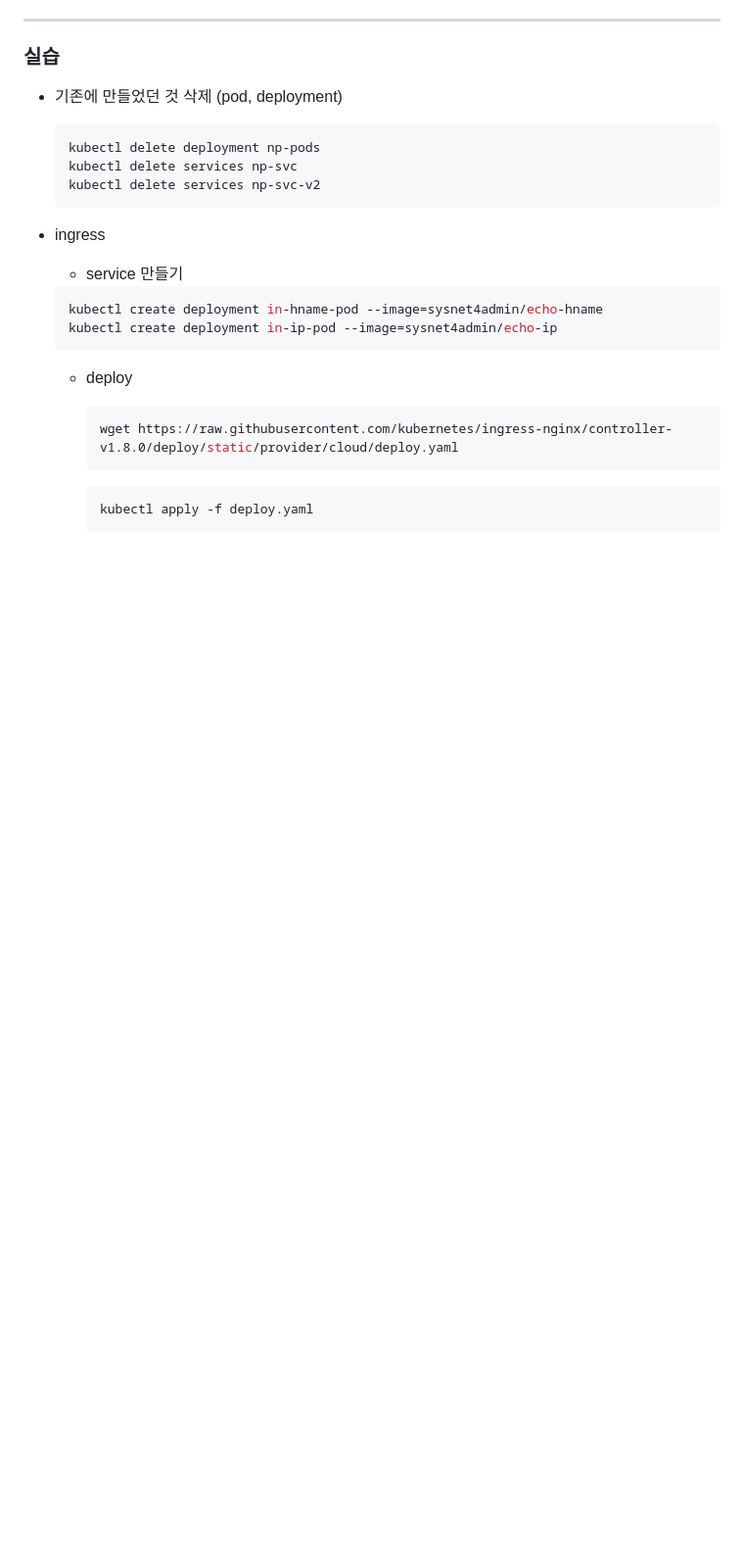
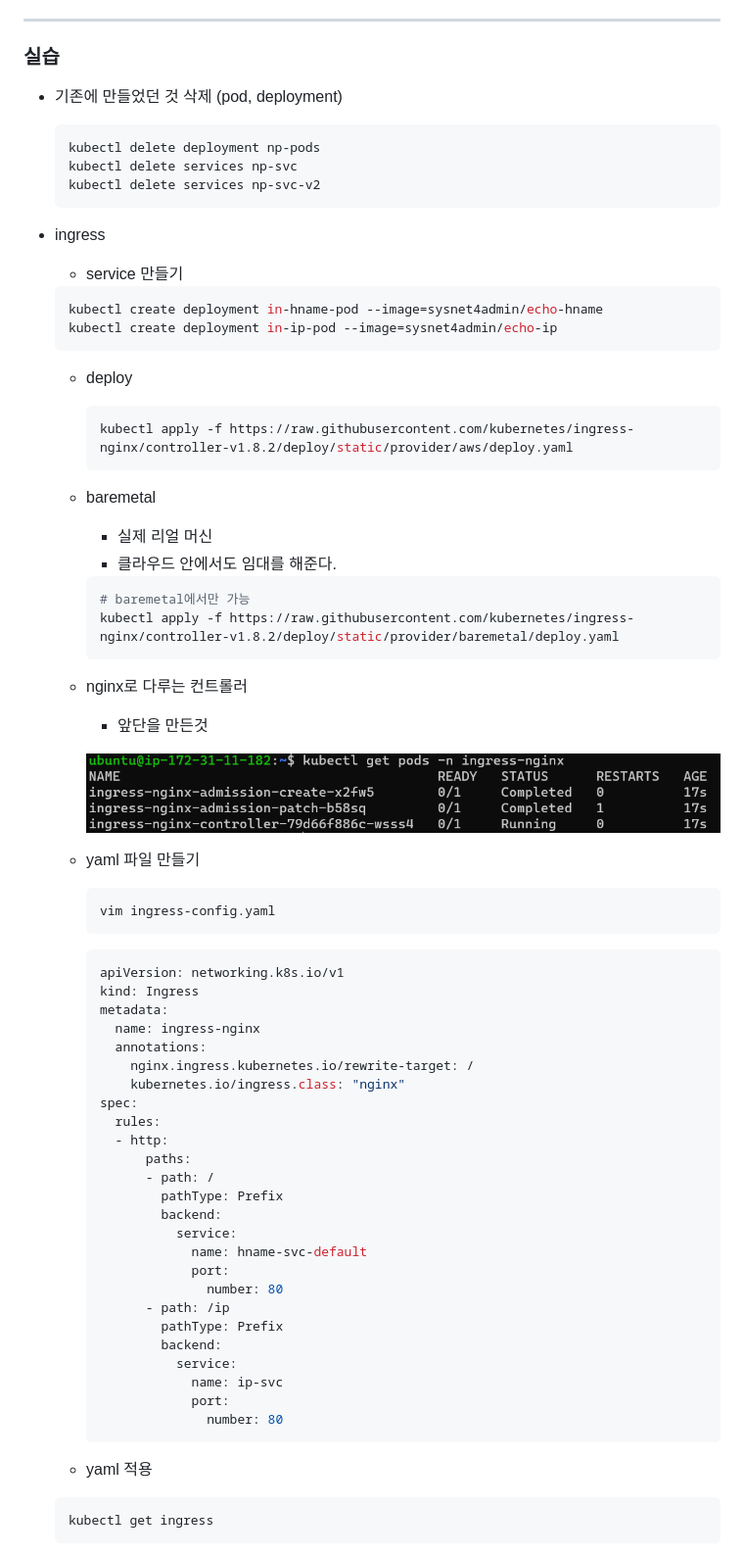
Before and after one commit to DaSeul-Seo/DataEngineering_Study, a Markdown page: MLOps/Kubernetes/k8s Service.md, the part around the change printed below. Shown: that part at 98% size. GitHub-like rendering; pictures changed too: MLOps/img/kube6.png (added); blank space fills up the shorter version.

````diff
--- a/MLOps/Kubernetes/k8s Service.md
+++ b/MLOps/Kubernetes/k8s Service.md
@@ -137,8 +137,60 @@ kubectl get service
     - deploy
 
         ```bash
-        wget https://raw.githubusercontent.com/kubernetes/ingress-nginx/controller-v1.8.0/deploy/static/provider/cloud/deploy.yaml
+        kubectl apply -f https://raw.githubusercontent.com/kubernetes/ingress-nginx/controller-v1.8.2/deploy/static/provider/aws/deploy.yaml
+        ```
+
+    - baremetal
+        - 실제 리얼 머신
+        - 클라우드 안에서도 임대를 해준다.
+
+        ```bash
+        # baremetal에서만 가능
+        kubectl apply -f https://raw.githubusercontent.com/kubernetes/ingress-nginx/controller-v1.8.2/deploy/static/provider/baremetal/deploy.yaml
+        ```
+
+    - nginx로 다루는 컨트롤러
+        - 앞단을 만든것
+
+        ![2](../img/kube6.png)
+
+    - yaml 파일 만들기
+
+        ```bash
+        vim ingress-config.yaml
         ```
 
         ```bash
-        kubectl apply -f deploy.yaml
+        apiVersion: networking.k8s.io/v1
+        kind: Ingress
+        metadata:
+          name: ingress-nginx
+          annotations:
+            nginx.ingress.kubernetes.io/rewrite-target: /
+            kubernetes.io/ingress.class: "nginx"
+        spec:
+          rules:
+          - http:
+              paths:
+              - path: /
+                pathType: Prefix
+                backend:
+                  service:
+                    name: hname-svc-default
+                    port:
+                      number: 80
+              - path: /ip
+                pathType: Prefix
+                backend:
+                  service:
+                    name: ip-svc
+                    port:
+                      number: 80
+        ```
+
+    - yaml 적용
+
+    ```bash
+    kubectl get ingress
+    ```
+
````
Also changed, not shown: other parts of MLOps/Kubernetes/k8s Service.md (+112 -2 lines), MLOps/img/kube7.png (added), MLOps/img/kube8.png (added), 1 other file.
